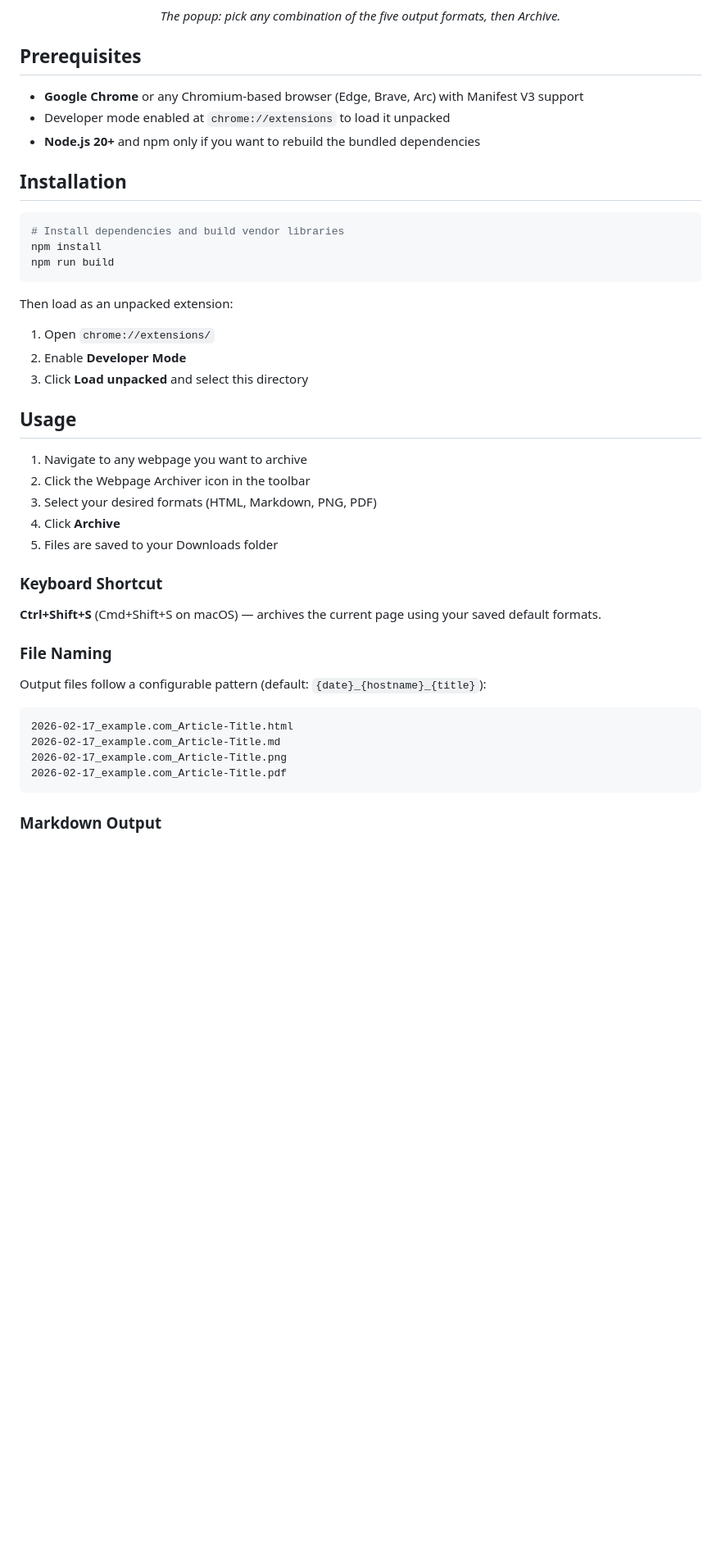
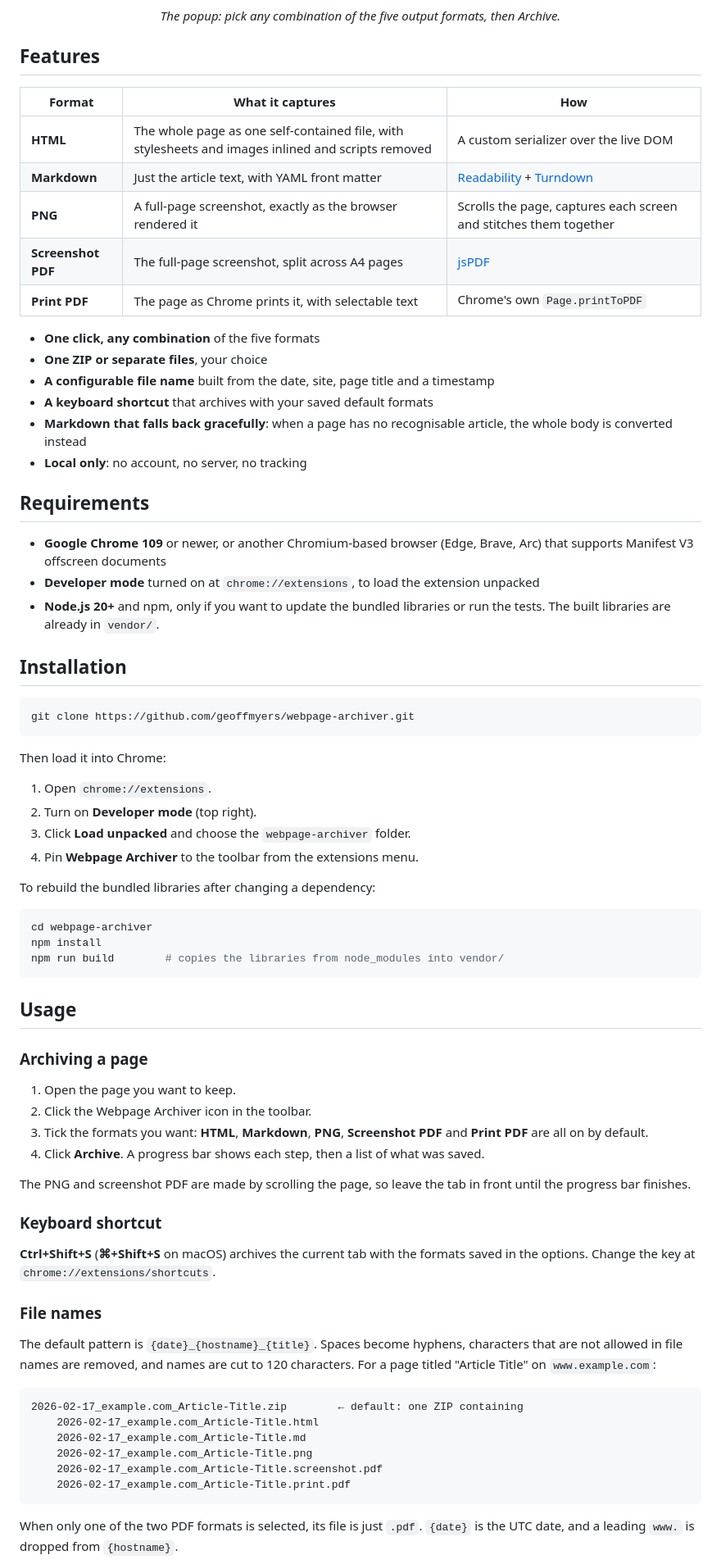
Before and after one commit to geoffmyers/webpage-archiver, a Markdown page: README.md, the part around one of its changes. Shown at 82% size. Drawn GitHub-style; blank space fills up the shorter version.

````diff
--- a/README.md
+++ b/README.md
@@ -28,49 +47,89 @@ A Chrome extension that archives webpages in several formats — all in one clic
 
 <p align="center"><em>The popup: pick any combination of the five output formats, then Archive.</em></p>
 
-## Prerequisites
+## Features
 
-- **Google Chrome** or any Chromium-based browser (Edge, Brave, Arc) with
-  Manifest V3 support
-- Developer mode enabled at `chrome://extensions` to load it unpacked
-- **Node.js 20+** and npm only if you want to rebuild the bundled dependencies
+| Format | What it captures | How |
+|---|---|---|
+| **HTML** | The whole page as one self-contained file, with stylesheets and images inlined and scripts removed | A custom serializer over the live DOM |
+| **Markdown** | Just the article text, with YAML front matter | [Readability](https://github.com/mozilla/readability) + [Turndown](https://github.com/mixmark-io/turndown) |
+| **PNG** | A full-page screenshot, exactly as the browser rendered it | Scrolls the page, captures each screen and stitches them together |
+| **Screenshot PDF** | The full-page screenshot, split across A4 pages | [jsPDF](https://github.com/parallax/jsPDF) |
+| **Print PDF** | The page as Chrome prints it, with selectable text | Chrome's own `Page.printToPDF` |
+
+- **One click, any combination** of the five formats
+- **One ZIP or separate files**, your choice
+- **A configurable file name** built from the date, site, page title and a
+  timestamp
+- **A keyboard shortcut** that archives with your saved default formats
+- **Markdown that falls back gracefully**: when a page has no recognisable
+  article, the whole body is converted instead
+- **Local only**: no account, no server, no tracking
+
+## Requirements
+
+- **Google Chrome 109** or newer, or another Chromium-based browser (Edge,
+  Brave, Arc) that supports Manifest V3 offscreen documents
+- **Developer mode** turned on at `chrome://extensions`, to load the extension
+  unpacked
+- **Node.js 20+** and npm, only if you want to update the bundled libraries or
+  run the tests. The built libraries are already in `vendor/`.
 
 ## Installation
 
 ```bash
-# Install dependencies and build vendor libraries
-npm install
-npm run build
+git clone https://github.com/geoffmyers/webpage-archiver.git
 ```
 
-Then load as an unpacked extension:
+Then load it into Chrome:
 
-1. Open `chrome://extensions/`
-2. Enable **Developer Mode**
-3. Click **Load unpacked** and select this directory
+1. Open `chrome://extensions`.
+2. Turn on **Developer mode** (top right).
+3. Click **Load unpacked** and choose the `webpage-archiver` folder.
+4. Pin **Webpage Archiver** to the toolbar from the extensions menu.
+
+To rebuild the bundled libraries after changing a dependency:
+
+```bash
+cd webpage-archiver
+npm install
+npm run build        # copies the libraries from node_modules into vendor/
+```
 
 ## Usage
 
-1. Navigate to any webpage you want to archive
-2. Click the Webpage Archiver icon in the toolbar
-3. Select your desired formats (HTML, Markdown, PNG, PDF)
-4. Click **Archive**
-5. Files are saved to your Downloads folder
+### Archiving a page
 
-### Keyboard Shortcut
+1. Open the page you want to keep.
+2. Click the Webpage Archiver icon in the toolbar.
+3. Tick the formats you want: **HTML**, **Markdown**, **PNG**, **Screenshot PDF**
+   and **Print PDF** are all on by default.
+4. Click **Archive**. A progress bar shows each step, then a list of what was
+   saved.
 
-**Ctrl+Shift+S** (Cmd+Shift+S on macOS) — archives the current page using your saved default formats.
+The PNG and screenshot PDF are made by scrolling the page, so leave the tab in
+front until the progress bar finishes.
 
-### File Naming
+### Keyboard shortcut
 
-Output files follow a configurable pattern (default: `{date}_{hostname}_{title}`):
+**Ctrl+Shift+S** (**⌘+Shift+S** on macOS) archives the current tab with the
+formats saved in the options. Change the key at `chrome://extensions/shortcuts`.
+
+### File names
+
+The default pattern is `{date}_{hostname}_{title}`. Spaces become hyphens,
+characters that are not allowed in file names are removed, and names are cut to
+120 characters. For a page titled "Article Title" on `www.example.com`:
 
 ```
-2026-02-17_example.com_Article-Title.html
-2026-02-17_example.com_Article-Title.md
-2026-02-17_example.com_Article-Title.png
-2026-02-17_example.com_Article-Title.pdf
+2026-02-17_example.com_Article-Title.zip        ← default: one ZIP containing
+    2026-02-17_example.com_Article-Title.html
+    2026-02-17_example.com_Article-Title.md
+    2026-02-17_example.com_Article-Title.png
+    2026-02-17_example.com_Article-Title.screenshot.pdf
+    2026-02-17_example.com_Article-Title.print.pdf
 ```
 
-### Markdown Output
+When only one of the two PDF formats is selected, its file is just `.pdf`.
+`{date}` is the UTC date, and a leading `www.` is dropped from `{hostname}`.
 
````
Also changed, not shown: other parts of README.md (+99 -47 lines).
